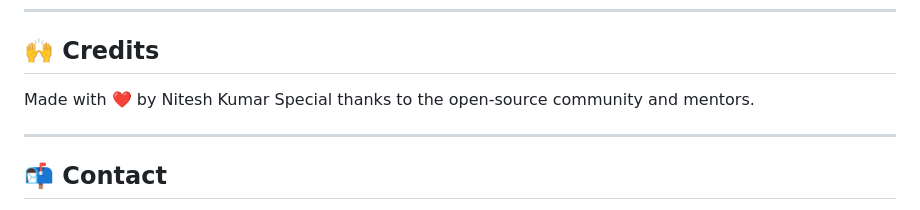
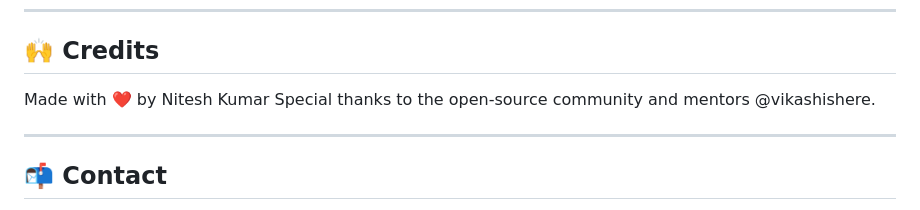
Before and after one commit to nit0511/Vehicle_Insurance_Domain-MLOPs-, a Markdown page: README.md, the part around the change. GitHub-like rendering.

```diff
--- a/README.md
+++ b/README.md
@@ -231,7 +231,7 @@ http://<your-ec2-public-ip>:5080/training
 ## 🙌 Credits
 
 Made with ❤️ by Nitesh Kumar
-Special thanks to the open-source community and mentors.
+Special thanks to the open-source community and mentors @vikashishere.
 
 ---
 
```
